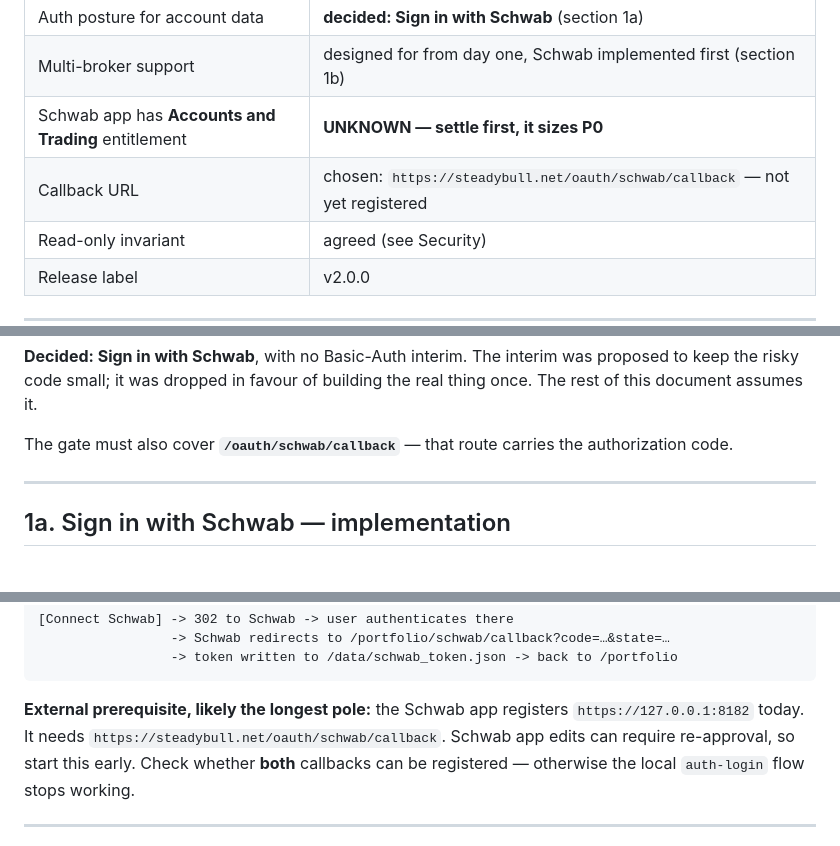
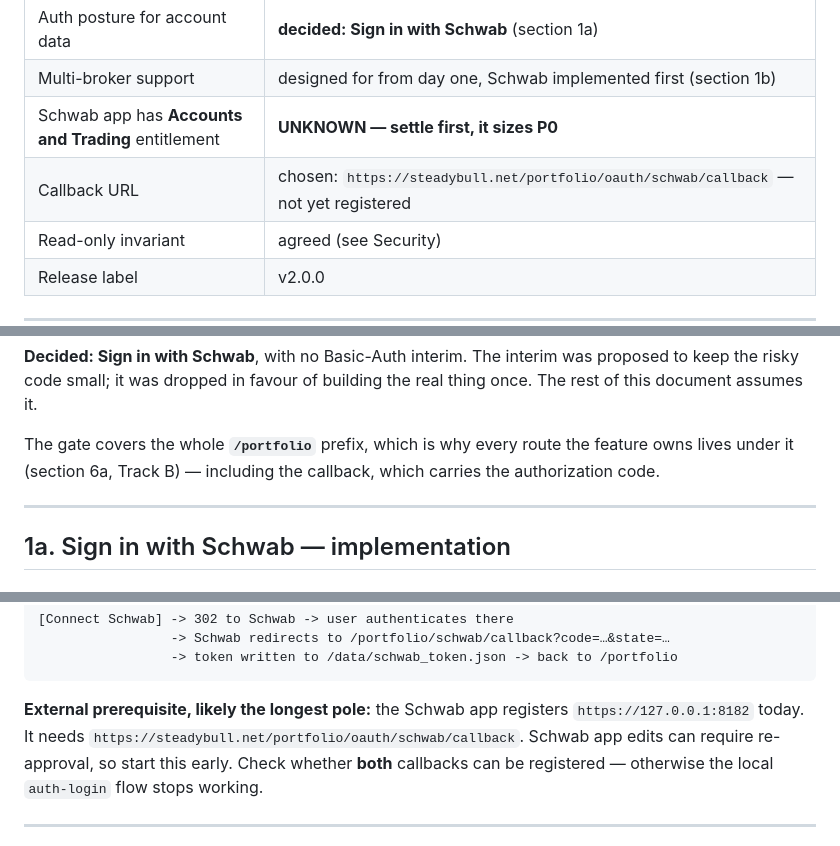
Before and after one commit to sepy97/OptionsScreener, a Markdown page: docs/PORTFOLIO_PLAN.md, 3 parts joined by grey strips. Rendered like a GitHub page.

Commit message:
docs: keep the OAuth routes inside the /portfolio prefix
Reverses my own suggestion of a root-level /oauth. The owner's instinct was
right, and for a stronger reason than naming: with everything under one prefix,
a single gate rule covers the tab, connect, callback and disconnect. A
root-level /oauth would need a second rule, and the callback -- the route
carrying the authorization code -- is exactly the one forgotten while making a
redirect work. This makes that mistake structurally impossible rather than
merely documented.

It is also the honest name: nothing signs in to the screener, which stays
public. What happens is connecting a broker to the portfolio.

Keeps an `oauth` segment so broker names stay out of the /portfolio namespace
and cannot collide with a later /portfolio/positions or /portfolio/settings.

Co-Authored-By: Claude Opus 5 (1M context) <noreply@anthropic.com>

````diff
--- a/docs/PORTFOLIO_PLAN.md
+++ b/docs/PORTFOLIO_PLAN.md
@@ -10,7 +10,7 @@ part that goes stale fastest. Target release: **v2.0.0**.
 | Auth posture for account data | **decided: Sign in with Schwab** (section 1a) |
 | Multi-broker support | designed for from day one, Schwab implemented first (section 1b) |
 | Schwab app has **Accounts and Trading** entitlement | **UNKNOWN — settle first, it sizes P0** |
-| Callback URL | chosen: `https://steadybull.net/oauth/schwab/callback` — not yet registered |
+| Callback URL | chosen: `https://steadybull.net/portfolio/oauth/schwab/callback` — not yet registered |
 | Read-only invariant | agreed (see Security) |
 | Release label | v2.0.0 |
 
@@ -86,8 +86,8 @@ view another, and mandatory `state` verification.
 risky code small; it was dropped in favour of building the real thing once. The rest of this
 document assumes it.
 
-The gate must also cover **`/oauth/schwab/callback`** — that route carries the authorization
-code.
+The gate covers the whole **`/portfolio`** prefix, which is why every route the feature owns lives
+under it (section 6a, Track B) — including the callback, which carries the authorization code.
 
 ---
 
@@ -231,7 +231,7 @@ So the flow really is one click:
 ```
 
 **External prerequisite, likely the longest pole:** the Schwab app registers
-`https://127.0.0.1:8182` today. It needs `https://steadybull.net/oauth/schwab/callback`.
+`https://127.0.0.1:8182` today. It needs `https://steadybull.net/portfolio/oauth/schwab/callback`.
 Schwab app edits can require re-approval, so start this early. Check whether **both** callbacks can
 be registered — otherwise the local `auth-login` flow stops working.
 
````
Also changed, not shown: other parts of docs/PORTFOLIO_PLAN.md (+2 -2 lines).
